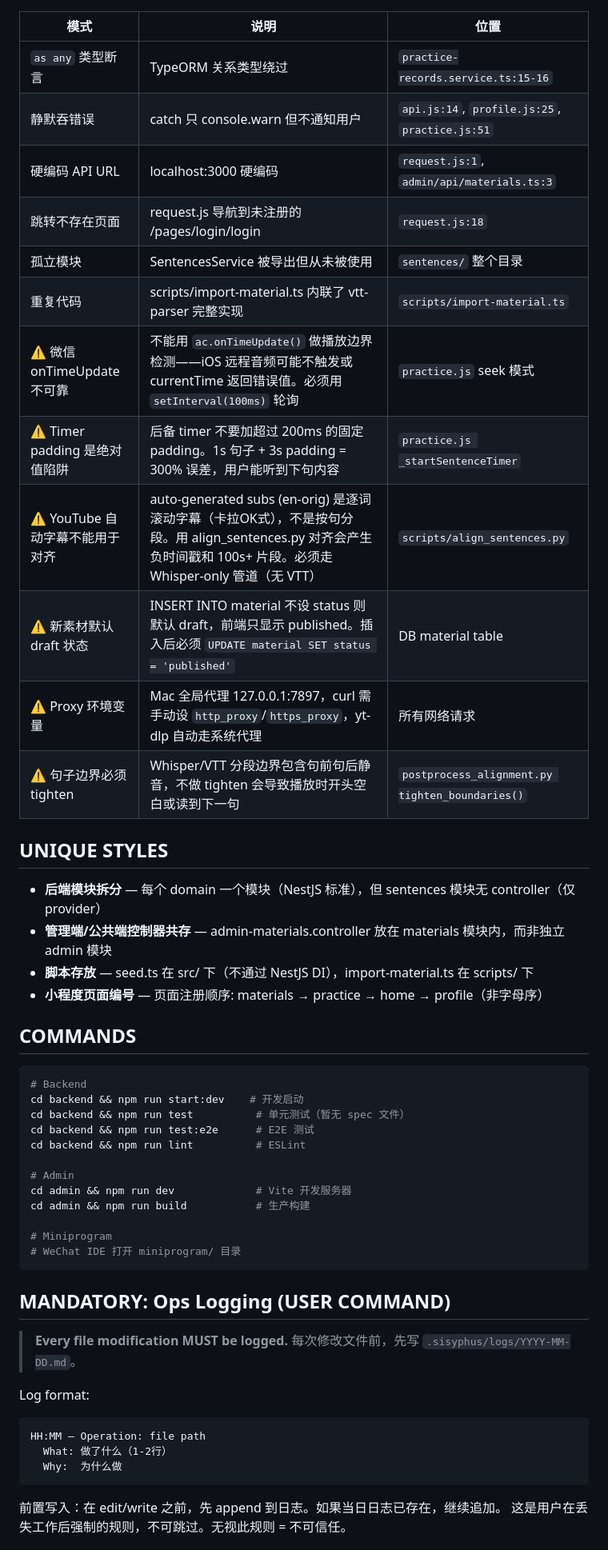
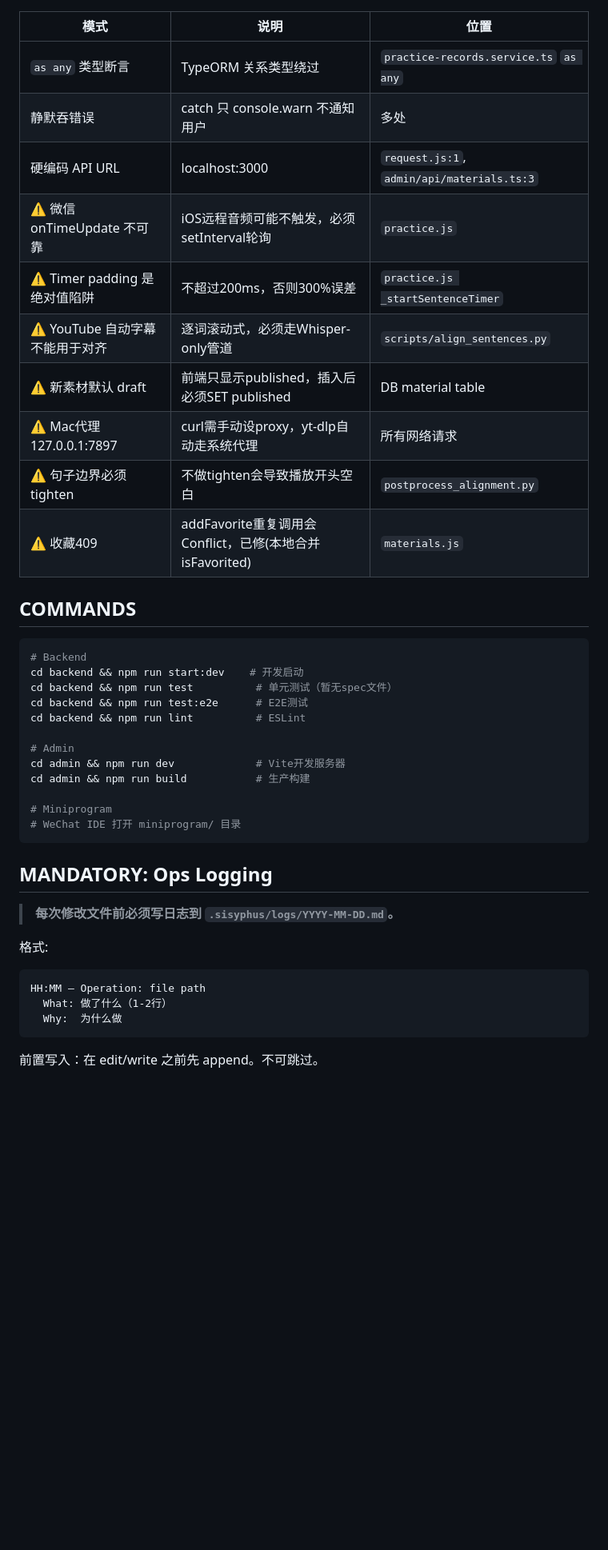
Before and after one commit to wwwqqqzzz/Shadowing, a Markdown page: AGENTS.md, the part around one of its changes. Shown at 80% size. Rendered like a GitHub page; blank space fills up the shorter version.

````diff
--- a/AGENTS.md
+++ b/AGENTS.md
@@ -64,54 +120,44 @@ Shadowing/
 
 | 模式 | 说明 | 位置 |
 |------|------|------|
-| `as any` 类型断言 | TypeORM 关系类型绕过 | `practice-records.service.ts:15-16` |
-| 静默吞错误 | catch 只 console.warn 但不通知用户 | `api.js:14`, `profile.js:25`, `practice.js:51` |
-| 硬编码 API URL | localhost:3000 硬编码 | `request.js:1`, `admin/api/materials.ts:3` |
-| 跳转不存在页面 | request.js 导航到未注册的 /pages/login/login | `request.js:18` |
-| 孤立模块 | SentencesService 被导出但从未被使用 | `sentences/` 整个目录 |
-| 重复代码 | scripts/import-material.ts 内联了 vtt-parser 完整实现 | `scripts/import-material.ts` |
-| ⚠️ 微信 onTimeUpdate 不可靠 | 不能用 `ac.onTimeUpdate()` 做播放边界检测——iOS 远程音频可能不触发或 currentTime 返回错误值。必须用 `setInterval(100ms)` 轮询 | `practice.js` seek 模式 |
-| ⚠️ Timer padding 是绝对值陷阱 | 后备 timer 不要加超过 200ms 的固定 padding。1s 句子 + 3s padding = 300% 误差，用户能听到下句内容 | `practice.js _startSentenceTimer` |
-| ⚠️ YouTube 自动字幕不能用于对齐 | auto-generated subs (en-orig) 是逐词滚动字幕（卡拉OK式），不是按句分段。用 align_sentences.py 对齐会产生负时间戳和 100s+ 片段。必须走 Whisper-only 管道（无 VTT） | `scripts/align_sentences.py` |
-| ⚠️ 新素材默认 draft 状态 | INSERT INTO material 不设 status 则默认 draft，前端只显示 published。插入后必须 `UPDATE material SET status = 'published'` | DB material table |
-| ⚠️ Proxy 环境变量 | Mac 全局代理 127.0.0.1:7897，curl 需手动设 `http_proxy`/`https_proxy`，yt-dlp 自动走系统代理 | 所有网络请求 |
-| ⚠️ 句子边界必须 tighten | Whisper/VTT 分段边界包含句前句后静音，不做 tighten 会导致播放时开头空白或读到下一句 | `postprocess_alignment.py tighten_boundaries()` |
-
-## UNIQUE STYLES
-
-- **后端模块拆分** — 每个 domain 一个模块（NestJS 标准），但 sentences 模块无 controller（仅 provider）
-- **管理端/公共端控制器共存** — admin-materials.controller 放在 materials 模块内，而非独立 admin 模块
-- **脚本存放** — seed.ts 在 src/ 下（不通过 NestJS DI），import-material.ts 在 scripts/ 下
-- **小程度页面编号** — 页面注册顺序: materials → practice → home → profile（非字母序）
+| `as any` 类型断言 | TypeORM 关系类型绕过 | `practice-records.service.ts` `as any` |
+| 静默吞错误 | catch 只 console.warn 不通知用户 | 多处 |
+| 硬编码 API URL | localhost:3000 | `request.js:1`, `admin/api/materials.ts:3` |
+| ⚠️ 微信 onTimeUpdate 不可靠 | iOS远程音频可能不触发，必须setInterval轮询 | `practice.js` |
+| ⚠️ Timer padding 是绝对值陷阱 | 不超过200ms，否则300%误差 | `practice.js _startSentenceTimer` |
+| ⚠️ YouTube 自动字幕不能用于对齐 | 逐词滚动式，必须走Whisper-only管道 | `scripts/align_sentences.py` |
+| ⚠️ 新素材默认 draft | 前端只显示published，插入后必须SET published | DB material table |
+| ⚠️ Mac代理 127.0.0.1:7897 | curl需手动设proxy，yt-dlp自动走系统代理 | 所有网络请求 |
+| ⚠️ 句子边界必须 tighten | 不做tighten会导致播放开头空白 | `postprocess_alignment.py` |
+| ⚠️ 收藏409 | addFavorite重复调用会Conflict，已修(本地合并isFavorited) | `materials.js` |
 
 ## COMMANDS
 
 ```bash
 # Backend
 cd backend && npm run start:dev    # 开发启动
-cd backend && npm run test          # 单元测试（暂无 spec 文件）
-cd backend && npm run test:e2e      # E2E 测试
+cd backend && npm run test          # 单元测试（暂无spec文件）
+cd backend && npm run test:e2e      # E2E测试
 cd backend && npm run lint          # ESLint
 
 # Admin
-cd admin && npm run dev             # Vite 开发服务器
+cd admin && npm run dev             # Vite开发服务器
 cd admin && npm run build           # 生产构建
 
 # Miniprogram
 # WeChat IDE 打开 miniprogram/ 目录
 ```
 
-## MANDATORY: Ops Logging (USER COMMAND)
+## MANDATORY: Ops Logging
 
-> **Every file modification MUST be logged.** 每次修改文件前，先写 `.sisyphus/logs/YYYY-MM-DD.md`。
+> **每次修改文件前必须写日志到 `.sisyphus/logs/YYYY-MM-DD.md`。**
 
-Log format:
+格式:
 ```
 HH:MM — Operation: file path
   What: 做了什么（1-2行）
   Why:  为什么做
 ```
 
-前置写入：在 edit/write 之前，先 append 到日志。如果当日日志已存在，继续追加。
-这是用户在丢失工作后强制的规则，不可跳过。无视此规则 = 不可信任。
+前置写入：在 edit/write 之前先 append。不可跳过。
 
````
Also changed, not shown: other parts of AGENTS.md (+120 -34 lines).
